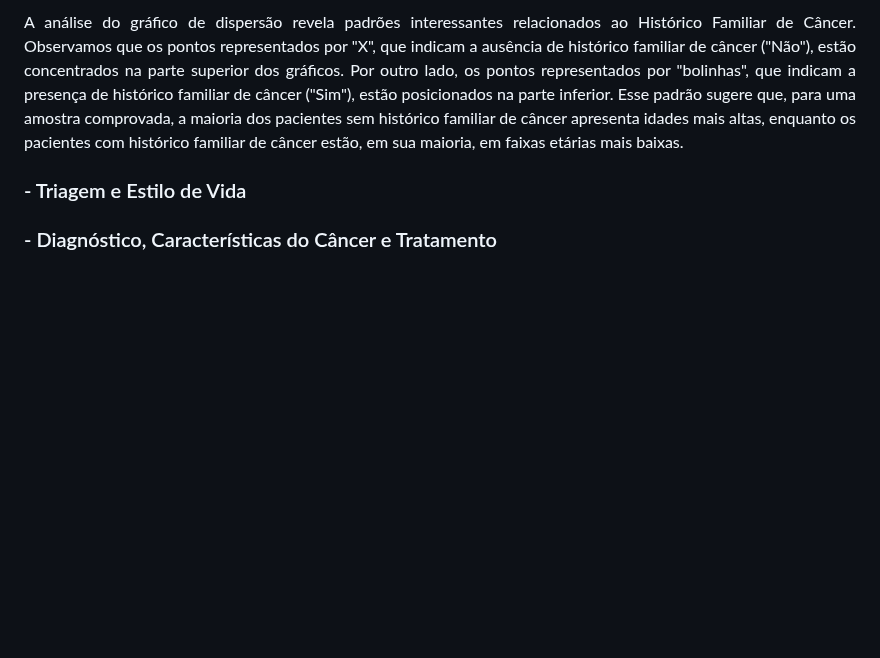
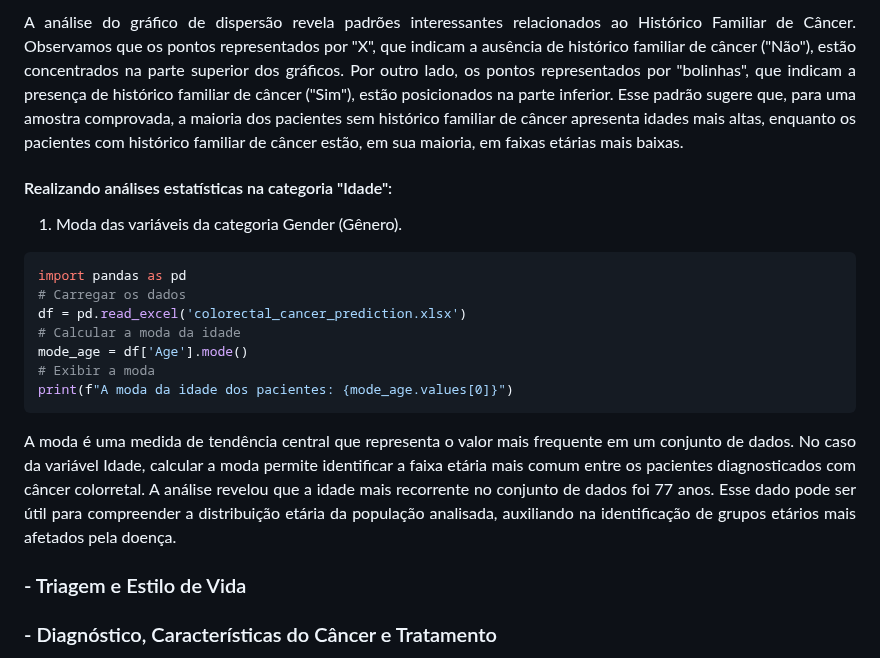
Before and after one commit to tbrayon/Deteccao-de-Cancer-Colorretal, a Markdown page: docs/conhecendo-dados.md, the part around the change. GitHub-like rendering; blank space fills up the shorter version.

````diff
--- a/docs/conhecendo-dados.md
+++ b/docs/conhecendo-dados.md
@@ -198,6 +198,22 @@ imagem
 
 <p align="justify">
 A análise do gráfico de dispersão revela padrões interessantes relacionados ao Histórico Familiar de Câncer. Observamos que os pontos representados por "X", que indicam a ausência de histórico familiar de câncer ("Não"), estão concentrados na parte superior dos gráficos. Por outro lado, os pontos representados por "bolinhas", que indicam a presença de histórico familiar de câncer ("Sim"), estão posicionados na parte inferior. Esse padrão sugere que, para uma amostra comprovada, a maioria dos pacientes sem histórico familiar de câncer apresenta idades mais altas, enquanto os pacientes com histórico familiar de câncer estão, em sua maioria, em faixas etárias mais baixas.</p>
+
+#### Realizando análises estatísticas na categoria "Idade":
+
+1) Moda das variáveis da categoria Gender (Gênero).
+
+```python
+import pandas as pd
+# Carregar os dados
+df = pd.read_excel('colorectal_cancer_prediction.xlsx')
+# Calcular a moda da idade
+mode_age = df['Age'].mode()
+# Exibir a moda
+print(f"A moda da idade dos pacientes: {mode_age.values[0]}")
+```
+<p align="justify">
+A moda é uma medida de tendência central que representa o valor mais frequente em um conjunto de dados. No caso da variável Idade, calcular a moda permite identificar a faixa etária mais comum entre os pacientes diagnosticados com câncer colorretal. A análise revelou que a idade mais recorrente no conjunto de dados foi 77 anos. Esse dado pode ser útil para compreender a distribuição etária da população analisada, auxiliando na identificação de grupos etários mais afetados pela doença.</p>
 
 ### - Triagem e Estilo de Vida
 
````
